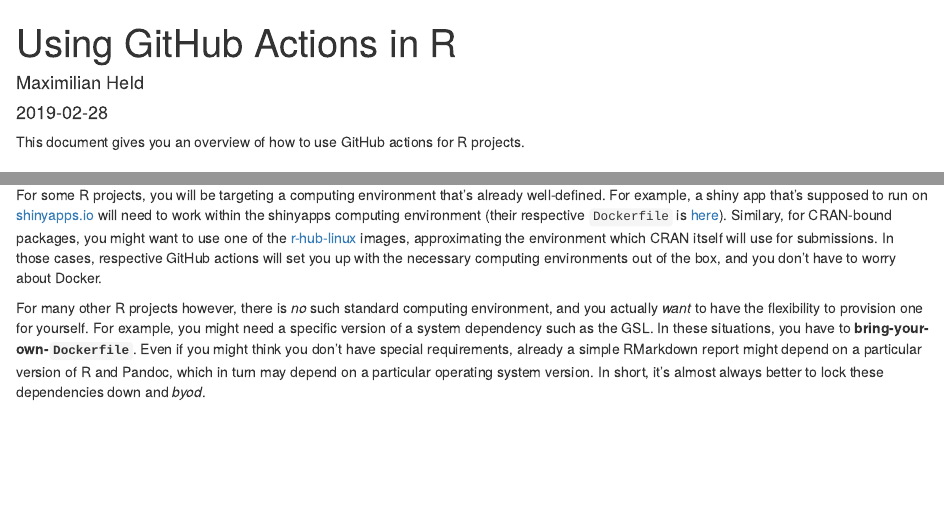
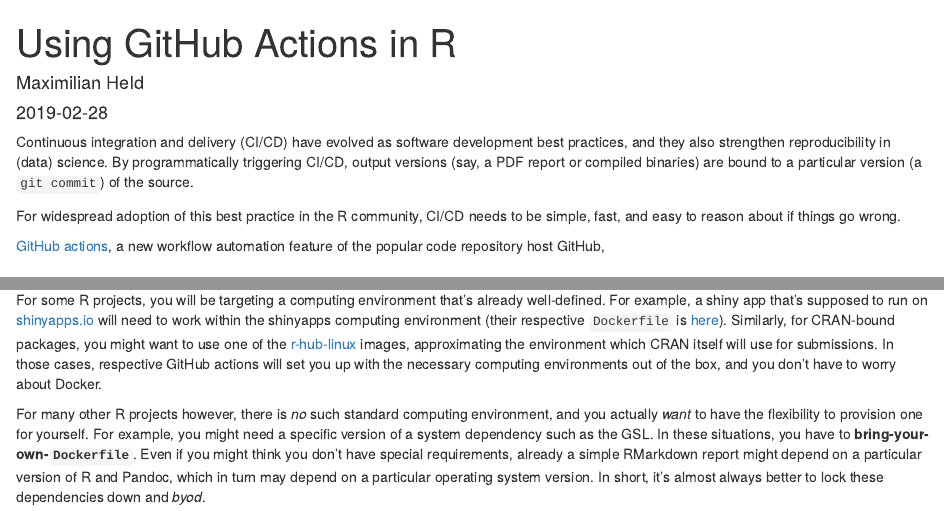
Before and after one commit to maxheld83/ghactions, an R Markdown document (vignettes/ghactions.Rmd): the page in a window 1100 px wide, from its top, and a second part further down, joined at a grey line. Rendered offline with R 4.5, knitr and Pandoc, with nearby package versions; some code elsewhere in the file could not run offline.

Commit message:
small improvements to docs, as per #84

````diff
--- a/vignettes/ghactions.Rmd
+++ b/vignettes/ghactions.Rmd
@@ -16,7 +16,12 @@
 )
 ```
 
-This document gives you an overview of how to use GitHub actions for R projects.
+Continuous integration and delivery (CI/CD) have evolved as software development best practices, and they also strengthen reproducibility in (data) science.
+By programmatically triggering CI/CD, output versions (say, a PDF report or compiled binaries) are bound to a particular version (a `git commit`) of the source.
+
+For widespread adoption of this best practice in the R community, CI/CD needs to be simple, fast, and easy to reason about if things go wrong.
+
+[GitHub actions](https://github.com/features/actions), a new workflow automation feature of the popular code repository host GitHub,
 
 
 ## Workflows
@@ -86,7 +91,7 @@
 
 For some R projects, you will be targeting a computing environment that's already well-defined.
 For example, a shiny app that's supposed to run on [shinyapps.io](https://www.shinyapps.io) will need to work within the shinyapps computing environment (their respective `Dockerfile` is [here](https://github.com/rstudio/shinyapps-package-dependencies)).
-Similary, for CRAN-bound packages, you might want to use one of the [r-hub-linux](https://github.com/r-hub/rhub-linux-builders) images, approximating the environment which CRAN itself will use for submissions.
+Similarly, for CRAN-bound packages, you might want to use one of the [r-hub-linux](https://github.com/r-hub/rhub-linux-builders) images, approximating the environment which CRAN itself will use for submissions.
 In those cases, respective GitHub actions will set you up with the necessary computing environments out of the box, and you don't have to worry about Docker.
 
 For many other R projects however, there is *no* such standard computing environment, and you actually *want* to have the flexibility to provision one for yourself.
````
Also changed, not shown: README.md.
